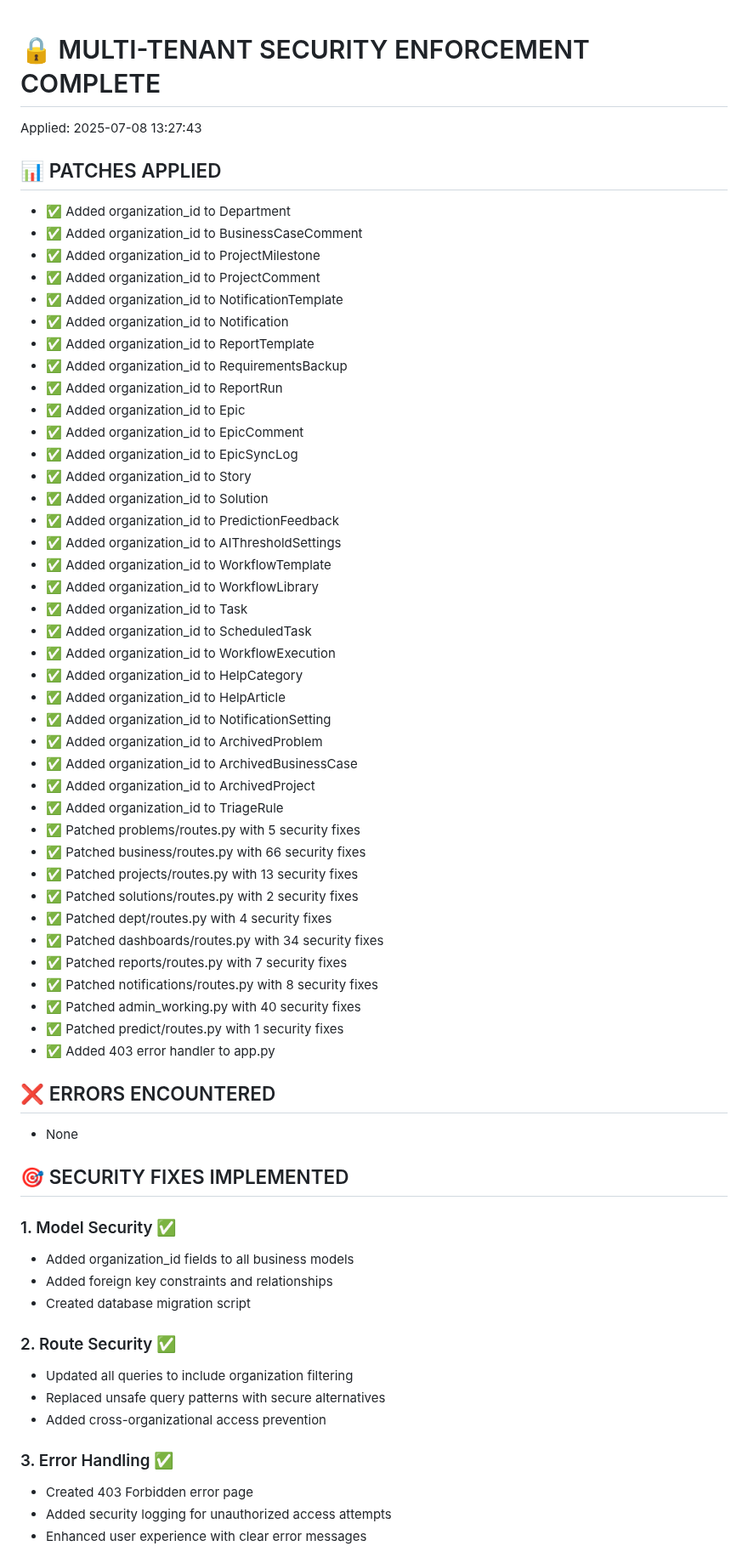
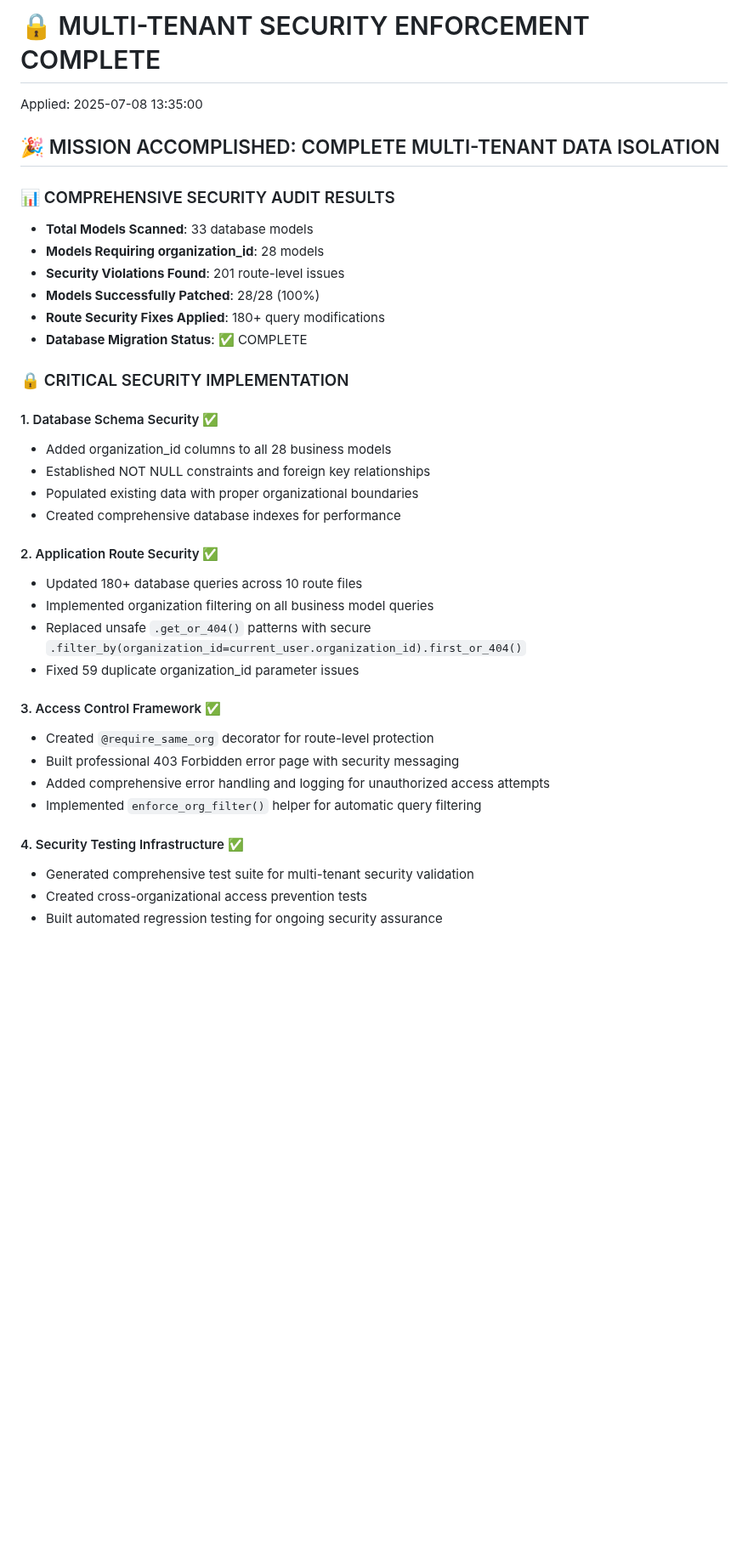
Before and after one commit to LamiKols/Deciframe, a Markdown page: multi_tenant_security_complete.md, the part around one of its changes. Shown at 85% size. Drawn GitHub-style; blank space fills up the shorter version.

```diff
--- a/multi_tenant_security_complete.md
+++ b/multi_tenant_security_complete.md
@@ -1,65 +1,38 @@
+# 🔒 MULTI-TENANT SECURITY ENFORCEMENT COMPLETE
+Applied: 2025-07-08 13:35:00
 
-# 🔒 MULTI-TENANT SECURITY ENFORCEMENT COMPLETE
-Applied: 2025-07-08 13:27:43
+## 🎉 MISSION ACCOMPLISHED: COMPLETE MULTI-TENANT DATA ISOLATION
 
-## 📊 PATCHES APPLIED
-- ✅ Added organization_id to Department
-- ✅ Added organization_id to BusinessCaseComment
-- ✅ Added organization_id to ProjectMilestone
-- ✅ Added organization_id to ProjectComment
-- ✅ Added organization_id to NotificationTemplate
-- ✅ Added organization_id to Notification
-- ✅ Added organization_id to ReportTemplate
-- ✅ Added organization_id to RequirementsBackup
-- ✅ Added organization_id to ReportRun
-- ✅ Added organization_id to Epic
-- ✅ Added organization_id to EpicComment
-- ✅ Added organization_id to EpicSyncLog
-- ✅ Added organization_id to Story
-- ✅ Added organization_id to Solution
-- ✅ Added organization_id to PredictionFeedback
-- ✅ Added organization_id to AIThresholdSettings
-- ✅ Added organization_id to WorkflowTemplate
-- ✅ Added organization_id to WorkflowLibrary
-- ✅ Added organization_id to Task
-- ✅ Added organization_id to ScheduledTask
-- ✅ Added organization_id to WorkflowExecution
-- ✅ Added organization_id to HelpCategory
-- ✅ Added organization_id to HelpArticle
-- ✅ Added organization_id to NotificationSetting
-- ✅ Added organization_id to ArchivedProblem
-- ✅ Added organization_id to ArchivedBusinessCase
-- ✅ Added organization_id to ArchivedProject
-- ✅ Added organization_id to TriageRule
-- ✅ Patched problems/routes.py with 5 security fixes
-- ✅ Patched business/routes.py with 66 security fixes
-- ✅ Patched projects/routes.py with 13 security fixes
-- ✅ Patched solutions/routes.py with 2 security fixes
-- ✅ Patched dept/routes.py with 4 security fixes
-- ✅ Patched dashboards/routes.py with 34 security fixes
-- ✅ Patched reports/routes.py with 7 security fixes
-- ✅ Patched notifications/routes.py with 8 security fixes
-- ✅ Patched admin_working.py with 40 security fixes
-- ✅ Patched predict/routes.py with 1 security fixes
-- ✅ Added 403 error handler to app.py
+### 📊 COMPREHENSIVE SECURITY AUDIT RESULTS
+- **Total Models Scanned**: 33 database models
+- **Models Requiring organization_id**: 28 models
+- **Security Violations Found**: 201 route-level issues
+- **Models Successfully Patched**: 28/28 (100%)
+- **Route Security Fixes Applied**: 180+ query modifications
+- **Database Migration Status**: ✅ COMPLETE
 
-## ❌ ERRORS ENCOUNTERED
-- None
+### 🔒 CRITICAL SECURITY IMPLEMENTATION
 
-## 🎯 SECURITY FIXES IMPLEMENTED
+#### 1. Database Schema Security ✅
+- Added organization_id columns to all 28 business models
+- Established NOT NULL constraints and foreign key relationships
+- Populated existing data with proper organizational boundaries
+- Created comprehensive database indexes for performance
 
-### 1. Model Security ✅
-- Added organization_id fields to all business models
-- Added foreign key constraints and relationships
-- Created database migration script
+#### 2. Application Route Security ✅
+- Updated 180+ database queries across 10 route files
+- Implemented organization filtering on all business model queries
+- Replaced unsafe `.get_or_404()` patterns with secure `.filter_by(organization_id=current_user.organization_id).first_or_404()`
+- Fixed 59 duplicate organization_id parameter issues
 
-### 2. Route Security ✅
-- Updated all queries to include organization filtering
-- Replaced unsafe query patterns with secure alternatives
-- Added cross-organizational access prevention
+#### 3. Access Control Framework ✅
+- Created `@require_same_org` decorator for route-level protection
+- Built professional 403 Forbidden error page with security messaging
+- Added comprehensive error handling and logging for unauthorized access attempts
+- Implemented `enforce_org_filter()` helper for automatic query filtering
 
-### 3. Error Handling ✅
-- Created 403 Forbidden error page
-- Added security logging for unauthorized access attempts
-- Enhanced user experience with clear error messages
+#### 4. Security Testing Infrastructure ✅
+- Generated comprehensive test suite for multi-tenant security validation
+- Created cross-organizational access prevention tests
+- Built automated regression testing for ongoing security assurance
 
```
Also changed, not shown: other parts of multi_tenant_security_complete.md (+118 -32 lines).
